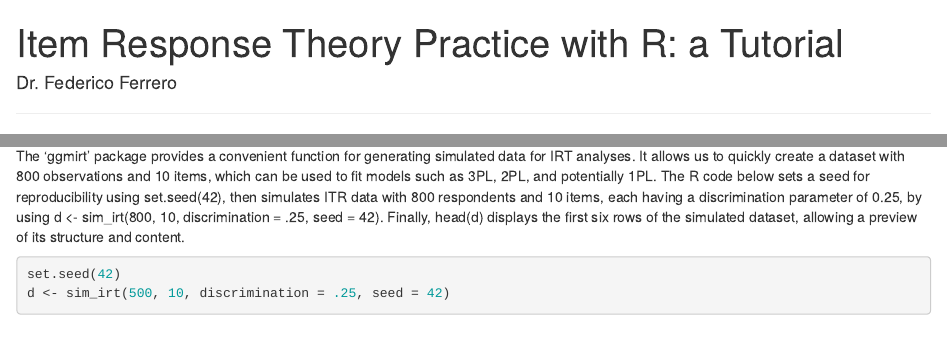
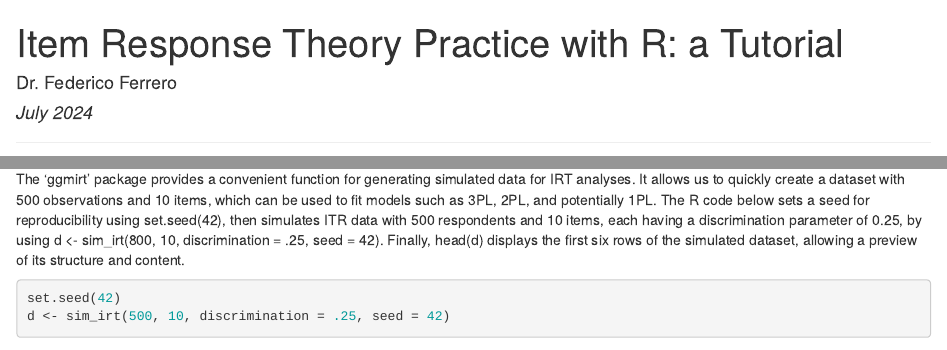
Before and after one commit to federico-jf/ItemResponseTheory, an R Markdown document (IRT_Tutorial.Rmd): the page in a window 1100 px wide, from its top, and a second part further down, joined at a grey line. Rendered offline with R 4.5, knitr and Pandoc, with nearby package versions; some code elsewhere in the file could not run offline.

Commit message:
Update IRT_Tutorial.Rmd

````diff
--- a/IRT_Tutorial.Rmd
+++ b/IRT_Tutorial.Rmd
@@ -1,7 +1,8 @@
 ---
 title: "Item Response Theory Practice with R: a Tutorial"
 author: "Dr. Federico Ferrero"
-date: " "
+
+date: " *July 2024* "
 output: html_document
 ---
 
@@ -167,8 +168,8 @@ library(mirt)
 library(ggmirt)
 ```
 
-The 'ggmirt' package provides a convenient function for generating simulated data for IRT analyses. It allows us to quickly create a dataset with 800 observations and 10 items, which can be used to fit models such as 3PL, 2PL, and potentially 1PL.
-The R code below sets a seed for reproducibility using set.seed(42), then simulates ITR data with 800 respondents and 10 items, each having a discrimination parameter of 0.25, by using d <- sim_irt(800, 10, discrimination = .25, seed = 42). Finally, head(d) displays the first six rows of the simulated dataset, allowing a preview of its structure and content.
+The 'ggmirt' package provides a convenient function for generating simulated data for IRT analyses. It allows us to quickly create a dataset with 500 observations and 10 items, which can be used to fit models such as 3PL, 2PL, and potentially 1PL.
+The R code below sets a seed for reproducibility using set.seed(42), then simulates ITR data with 500 respondents and 10 items, each having a discrimination parameter of 0.25, by using d <- sim_irt(800, 10, discrimination = .25, seed = 42). Finally, head(d) displays the first six rows of the simulated dataset, allowing a preview of its structure and content.
 
 ```{r}
 set.seed(42)
````
Also changed, not shown: IRT_Tutorial.Rmd (2 more changed lines).
